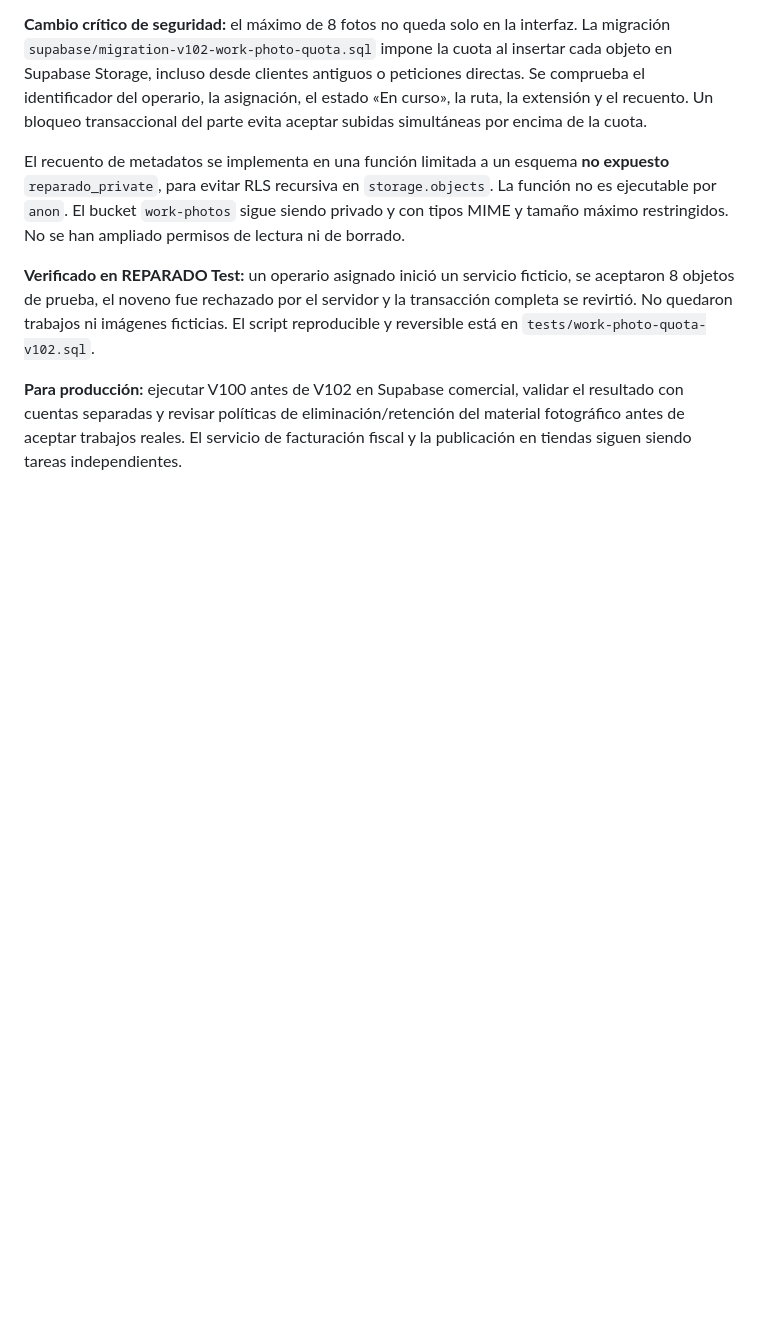
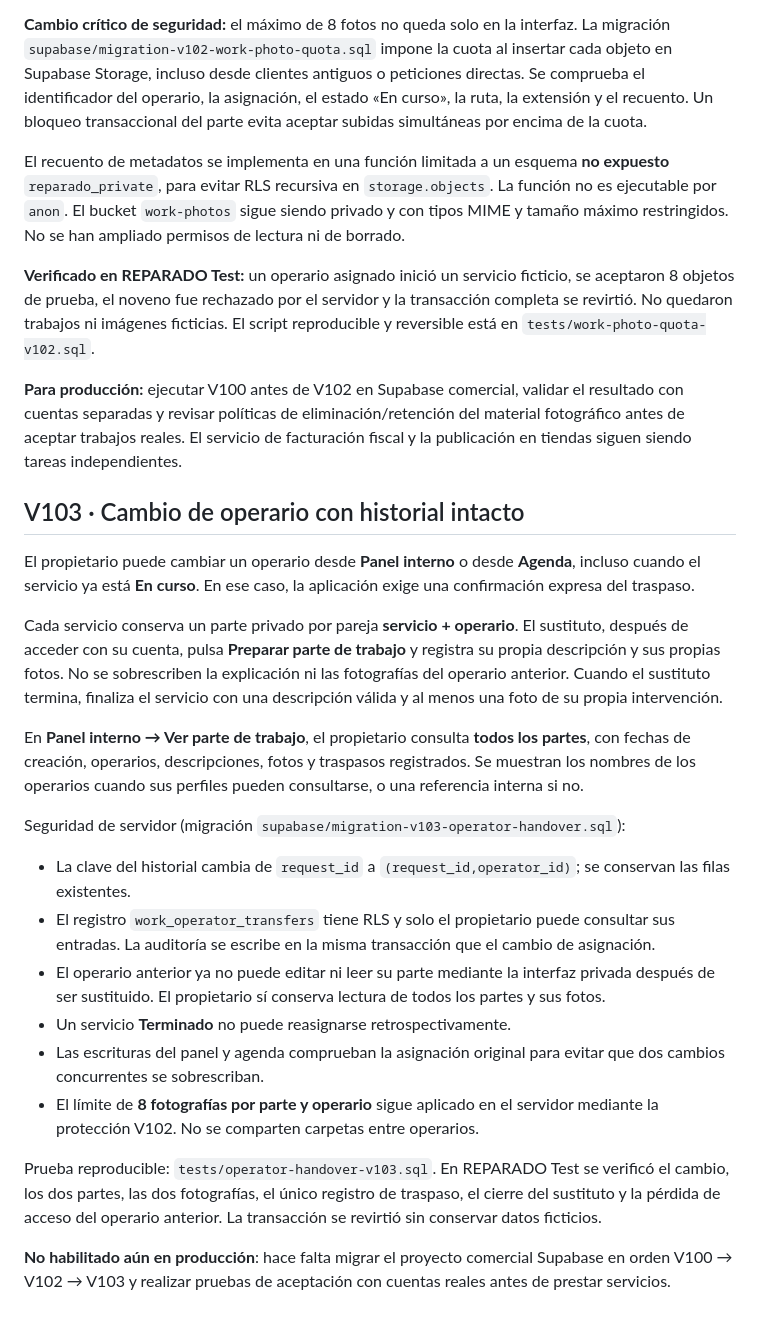
Before and after one commit to warks1/REPARADO, a Markdown page: docs/OPERARIOS-PARTES-V100.md, the part around the change. GitHub-like rendering; blank space fills up the shorter version.

Commit message:
V103: documentar traspaso seguro y consulta completa de partes anteriores

```diff
--- a/docs/OPERARIOS-PARTES-V100.md
+++ b/docs/OPERARIOS-PARTES-V100.md
@@ -74,3 +74,49 @@ validar el resultado con cuentas separadas y revisar políticas de
 eliminación/retención del material fotográfico antes de aceptar trabajos
 reales. El servicio de facturación fiscal y la publicación en tiendas
 siguen siendo tareas independientes.
+
+## V103 · Cambio de operario con historial intacto
+
+El propietario puede cambiar un operario desde **Panel interno** o desde
+**Agenda**, incluso cuando el servicio ya está **En curso**. En ese caso,
+la aplicación exige una confirmación expresa del traspaso.
+
+Cada servicio conserva un parte privado por pareja **servicio + operario**.
+El sustituto, después de acceder con su cuenta, pulsa **Preparar parte de
+trabajo** y registra su propia descripción y sus propias fotos. No se
+sobrescriben la explicación ni las fotografías del operario anterior.
+Cuando el sustituto termina, finaliza el servicio con una descripción
+válida y al menos una foto de su propia intervención.
+
+En **Panel interno → Ver parte de trabajo**, el propietario consulta
+**todos los partes**, con fechas de creación, operarios, descripciones,
+fotos y traspasos registrados. Se muestran los nombres de los operarios
+cuando sus perfiles pueden consultarse, o una referencia interna si no.
+
+Seguridad de servidor (migración
+`supabase/migration-v103-operator-handover.sql`):
+
+- La clave del historial cambia de `request_id` a
+  `(request_id,operator_id)`; se conservan las filas existentes.
+- El registro `work_operator_transfers` tiene RLS y solo el propietario
+  puede consultar sus entradas. La auditoría se escribe en la misma
+  transacción que el cambio de asignación.
+- El operario anterior ya no puede editar ni leer su parte mediante
+  la interfaz privada después de ser sustituido. El propietario sí
+  conserva lectura de todos los partes y sus fotos.
+- Un servicio **Terminado** no puede reasignarse retrospectivamente.
+- Las escrituras del panel y agenda comprueban la asignación original
+  para evitar que dos cambios concurrentes se sobrescriban.
+- El límite de **8 fotografías por parte y operario** sigue aplicado
+  en el servidor mediante la protección V102. No se comparten carpetas
+  entre operarios.
+
+Prueba reproducible:
+`tests/operator-handover-v103.sql`. En REPARADO Test se verificó el
+cambio, los dos partes, las dos fotografías, el único registro de
+traspaso, el cierre del sustituto y la pérdida de acceso del operario
+anterior. La transacción se revirtió sin conservar datos ficticios.
+
+**No habilitado aún en producción**: hace falta migrar el proyecto
+comercial Supabase en orden V100 → V102 → V103 y realizar pruebas de
+aceptación con cuentas reales antes de prestar servicios.
```
